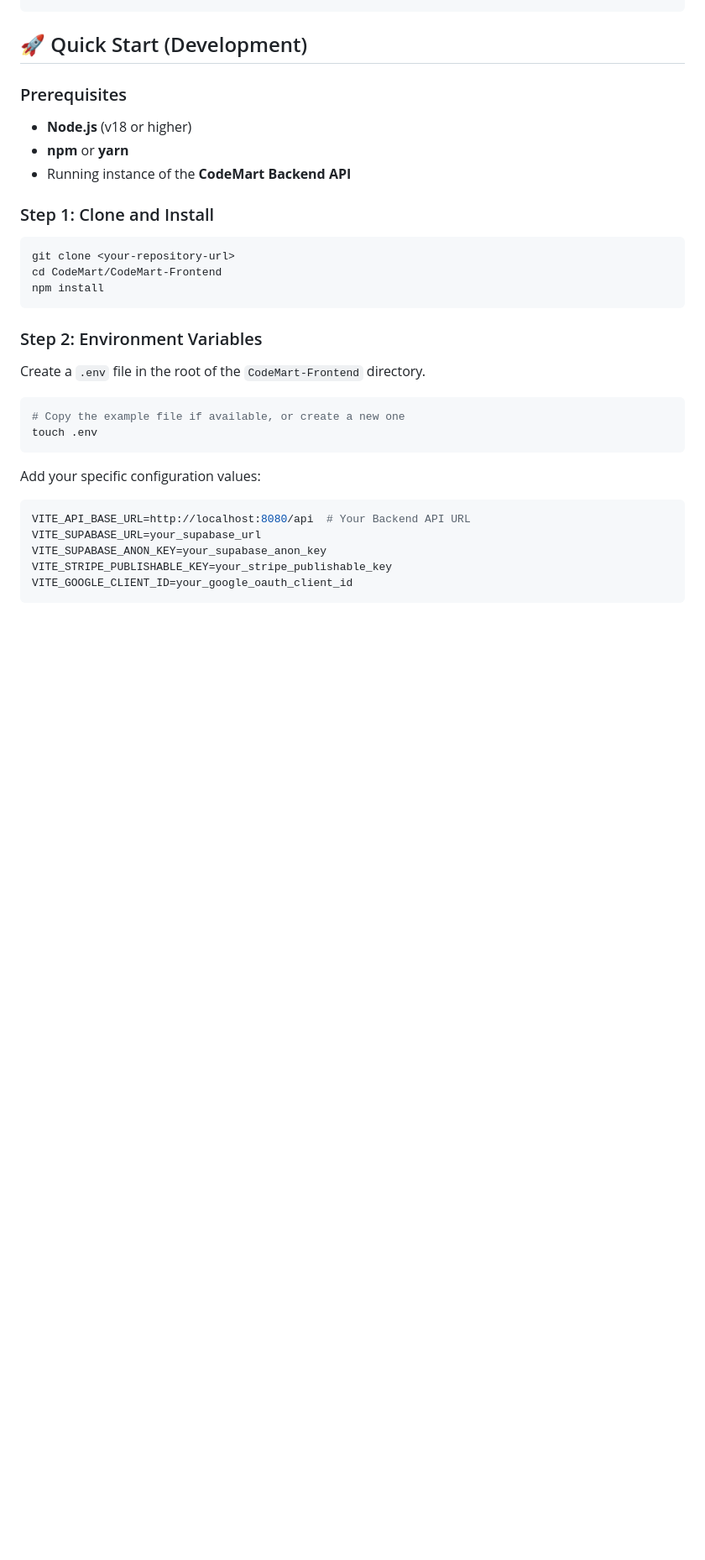
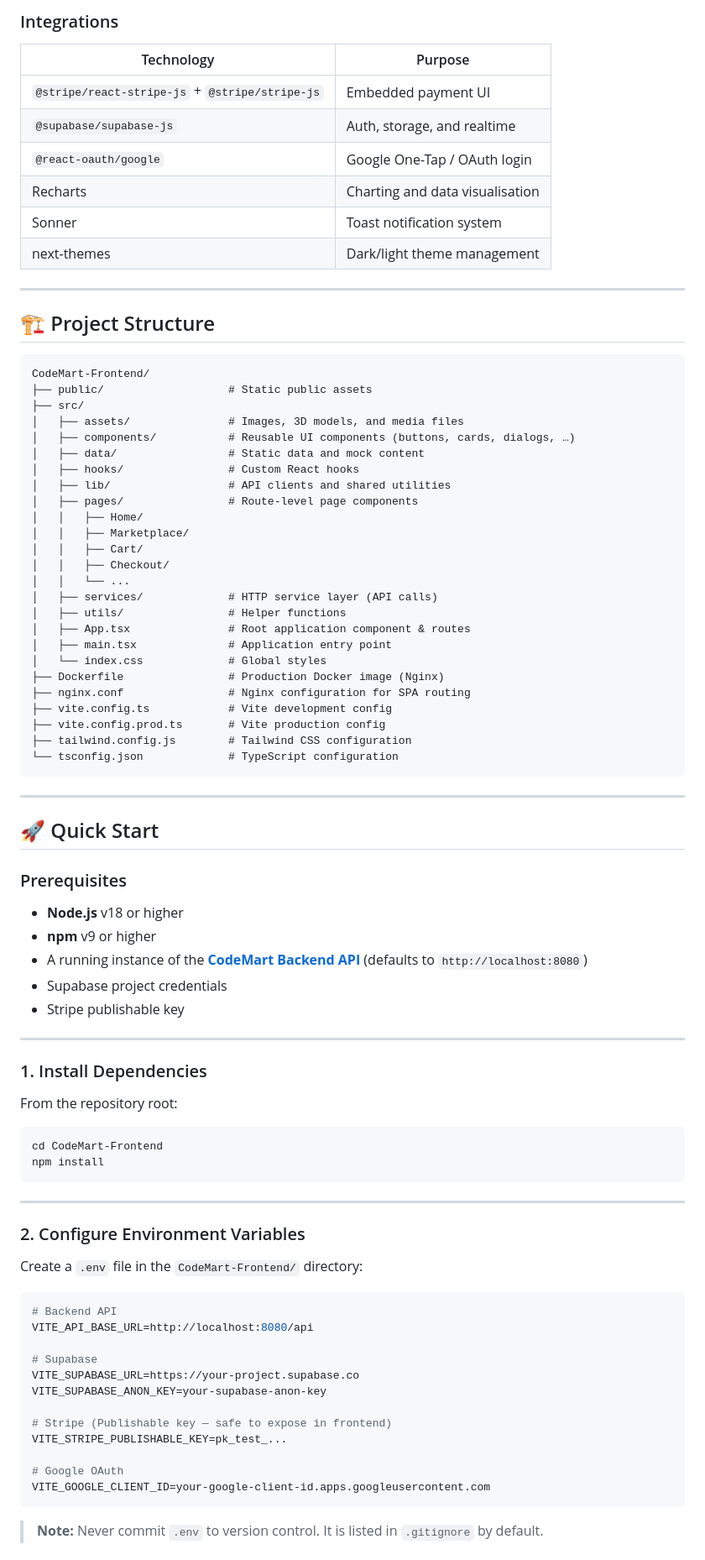
Before and after one commit to HarinDulneth/CodeMart, a Markdown page: CodeMart-Frontend/README.md, the part around one of its changes. Shown at 84% size. Rendered like a GitHub page; blank space fills up the shorter version.

````diff
--- a/CodeMart-Frontend/README.md
+++ b/CodeMart-Frontend/README.md
@@ -42,36 +78,89 @@ src/
+### Integrations
+
+| Technology | Purpose |
+|---|---|
+| `@stripe/react-stripe-js` + `@stripe/stripe-js` | Embedded payment UI |
+| `@supabase/supabase-js` | Auth, storage, and realtime |
+| `@react-oauth/google` | Google One-Tap / OAuth login |
+| Recharts | Charting and data visualisation |
+| Sonner | Toast notification system |
+| next-themes | Dark/light theme management |
+
+---
+
+## 🏗️ Project Structure
+
+```
+CodeMart-Frontend/
+├── public/                   # Static public assets
+├── src/
+│   ├── assets/               # Images, 3D models, and media files
+│   ├── components/           # Reusable UI components (buttons, cards, dialogs, …)
+│   ├── data/                 # Static data and mock content
+│   ├── hooks/                # Custom React hooks
+│   ├── lib/                  # API clients and shared utilities
+│   ├── pages/                # Route-level page components
+│   │   ├── Home/
+│   │   ├── Marketplace/
+│   │   ├── Cart/
+│   │   ├── Checkout/
+│   │   └── ...
+│   ├── services/             # HTTP service layer (API calls)
+│   ├── utils/                # Helper functions
+│   ├── App.tsx               # Root application component & routes
+│   ├── main.tsx              # Application entry point
+│   └── index.css             # Global styles
+├── Dockerfile                # Production Docker image (Nginx)
+├── nginx.conf                # Nginx configuration for SPA routing
+├── vite.config.ts            # Vite development config
+├── vite.config.prod.ts       # Vite production config
+├── tailwind.config.js        # Tailwind CSS configuration
+└── tsconfig.json             # TypeScript configuration
 ```
 
-## 🚀 Quick Start (Development)
+---
+
+## 🚀 Quick Start
 
 ### Prerequisites
 
-- **Node.js** (v18 or higher)
-- **npm** or **yarn**
-- Running instance of the **CodeMart Backend API**
+- **Node.js** v18 or higher
+- **npm** v9 or higher
+- A running instance of the **[CodeMart Backend API](../CodeMart.Server)** (defaults to `http://localhost:8080`)
+- Supabase project credentials
+- Stripe publishable key
 
-### Step 1: Clone and Install
+---
+
+### 1. Install Dependencies
+
+From the repository root:
 
 ```bash
-git clone <your-repository-url>
-cd CodeMart/CodeMart-Frontend
+cd CodeMart-Frontend
 npm install
 ```
 
-### Step 2: Environment Variables
+---
 
-Create a `.env` file in the root of the `CodeMart-Frontend` directory.
+### 2. Configure Environment Variables
 
-```bash
-# Copy the example file if available, or create a new one
-touch .env
+Create a `.env` file in the `CodeMart-Frontend/` directory:
+
+```env
+# Backend API
+VITE_API_BASE_URL=http://localhost:8080/api
+
+# Supabase
+VITE_SUPABASE_URL=https://your-project.supabase.co
+VITE_SUPABASE_ANON_KEY=your-supabase-anon-key
+
+# Stripe (Publishable key — safe to expose in frontend)
+VITE_STRIPE_PUBLISHABLE_KEY=pk_test_...
+
+# Google OAuth
+VITE_GOOGLE_CLIENT_ID=your-google-client-id.apps.googleusercontent.com
 ```
 
-Add your specific configuration values:
-```env
-VITE_API_BASE_URL=http://localhost:8080/api  # Your Backend API URL
-VITE_SUPABASE_URL=your_supabase_url
-VITE_SUPABASE_ANON_KEY=your_supabase_anon_key
-VITE_STRIPE_PUBLISHABLE_KEY=your_stripe_publishable_key
-VITE_GOOGLE_CLIENT_ID=your_google_oauth_client_id
-```
+> **Note:** Never commit `.env` to version control. It is listed in `.gitignore` by default.
 
````
Also changed, not shown: other parts of CodeMart-Frontend/README.md (+123 -46 lines).
